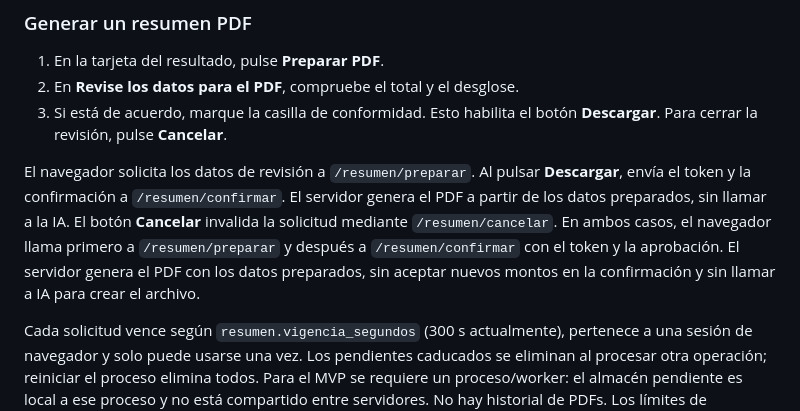
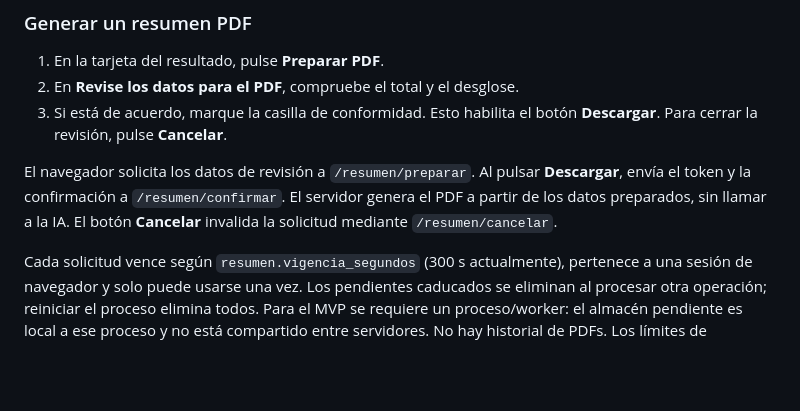
Before and after one commit to AlexGuerreroR/calculadora-laboral-ec, a Markdown page: README.md, the part around the change. Rendered like a GitHub page; blank space fills up the shorter version.

Commit message:
docs: elimina la descripción duplicada del flujo PDF

```diff
--- a/README.md
+++ b/README.md
@@ -296,10 +296,6 @@ El navegador solicita los datos de revisión a `/resumen/preparar`. Al pulsar
 **Descargar**, envía el token y la confirmación a `/resumen/confirmar`. El
 servidor genera el PDF a partir de los datos preparados, sin llamar a la IA.
 El botón **Cancelar** invalida la solicitud mediante `/resumen/cancelar`.
-En ambos casos, el navegador llama primero a `/resumen/preparar` y después a
-`/resumen/confirmar` con el token y la aprobación. El servidor genera el PDF
-con los datos preparados, sin aceptar nuevos montos en la confirmación y sin
-llamar a IA para crear el archivo.
 
 Cada solicitud vence según `resumen.vigencia_segundos` (300 s actualmente),
 pertenece a una sesión de navegador y solo puede usarse una vez. Los pendientes
```
